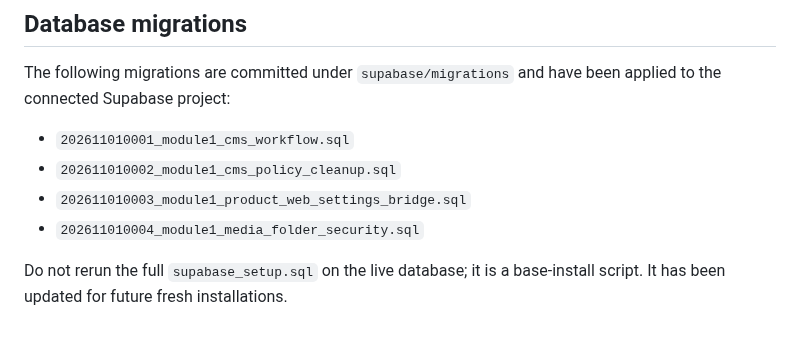
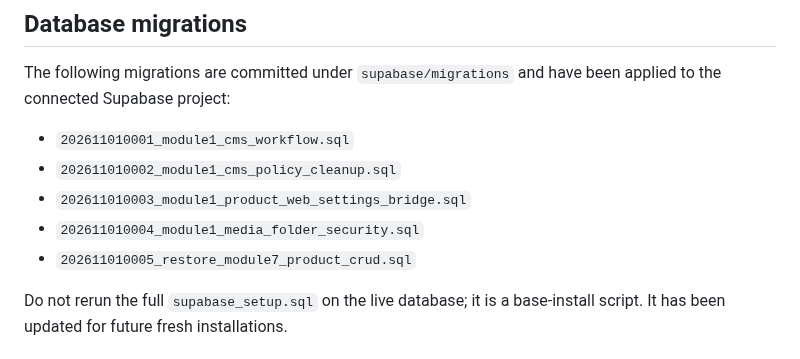
Before and after one commit to Andromeda012/Insta_Deployment, a Markdown page: docs/module1-cms-workflow.md, the part around the change. Drawn GitHub-style.

Commit message:
Update CMS migration list and module compatibility notes

```diff
--- a/docs/module1-cms-workflow.md
+++ b/docs/module1-cms-workflow.md
@@ -52,6 +52,7 @@ The following migrations are committed under `supabase/migrations` and have been
 - `202611010002_module1_cms_policy_cleanup.sql`
 - `202611010003_module1_product_web_settings_bridge.sql`
 - `202611010004_module1_media_folder_security.sql`
+- `202611010005_restore_module7_product_crud.sql`
 
 Do not rerun the full `supabase_setup.sql` on the live database; it is a base-install script. It has been updated for future fresh installations.
 
```
